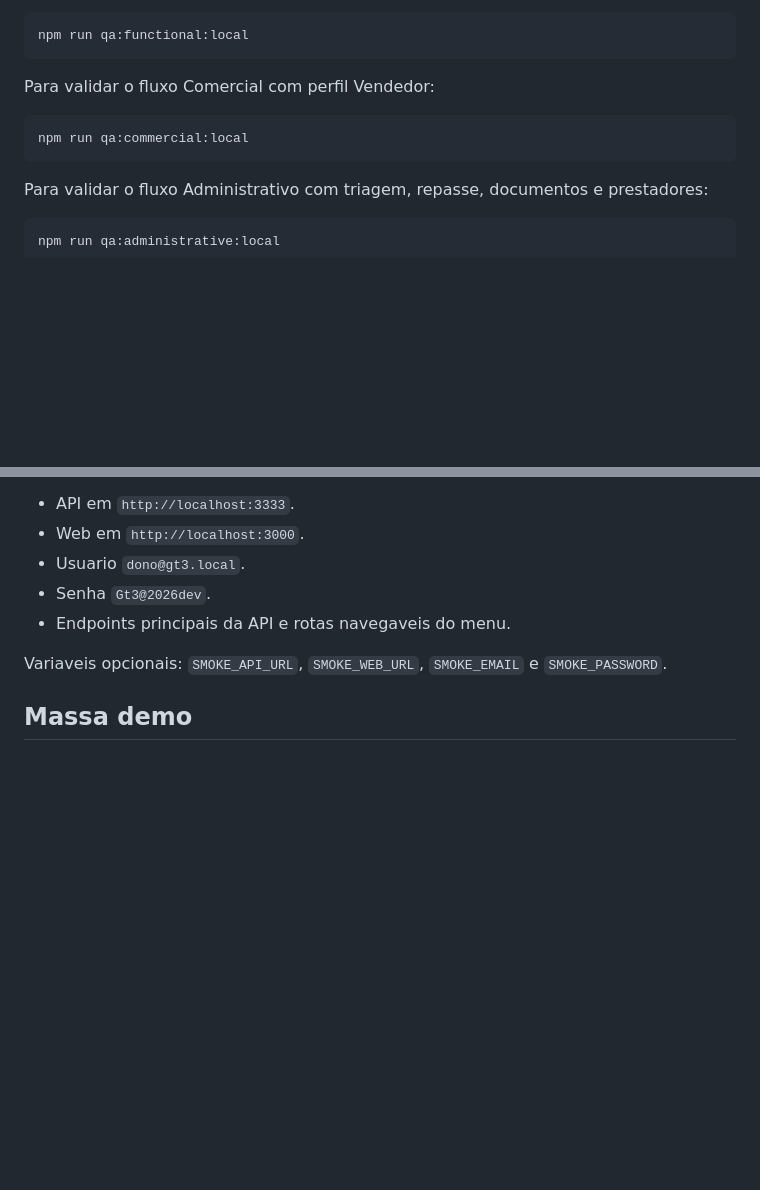
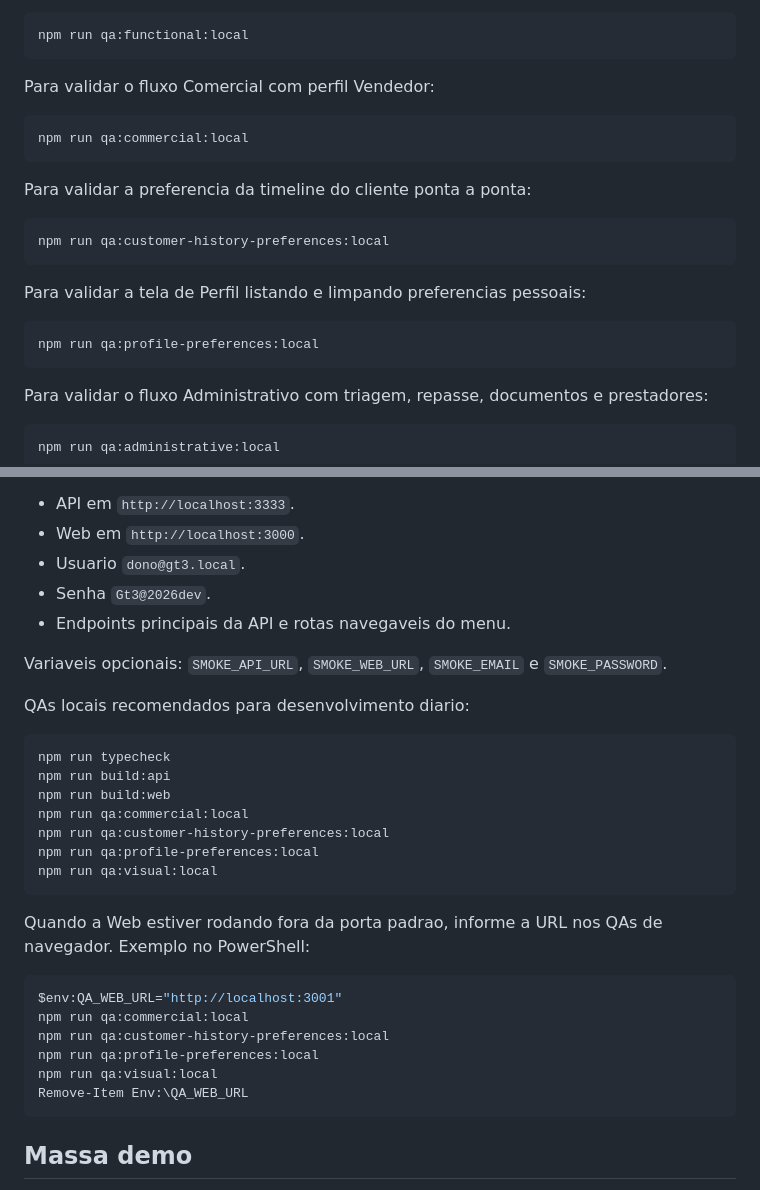
Before and after one commit to Giancarlolucca-SP/prt-cashback, a Markdown page: crm/README.md, 2 parts joined by grey strips. GitHub-like rendering; blank space fills up the shorter version.

Commit message:
docs: document daily qa commands

````diff
--- a/crm/README.md
+++ b/crm/README.md
@@ -121,6 +121,18 @@ Para validar o fluxo Comercial com perfil Vendedor:
 npm run qa:commercial:local
 ```
 
+Para validar a preferencia da timeline do cliente ponta a ponta:
+
+```bash
+npm run qa:customer-history-preferences:local
+```
+
+Para validar a tela de Perfil listando e limpando preferencias pessoais:
+
+```bash
+npm run qa:profile-preferences:local
+```
+
 Para validar o fluxo Administrativo com triagem, repasse, documentos e prestadores:
 
 ```bash
@@ -173,6 +185,29 @@ O smoke local usa por padrao:
 
 Variaveis opcionais: `SMOKE_API_URL`, `SMOKE_WEB_URL`, `SMOKE_EMAIL` e `SMOKE_PASSWORD`.
 
+QAs locais recomendados para desenvolvimento diario:
+
+```bash
+npm run typecheck
+npm run build:api
+npm run build:web
+npm run qa:commercial:local
+npm run qa:customer-history-preferences:local
+npm run qa:profile-preferences:local
+npm run qa:visual:local
+```
+
+Quando a Web estiver rodando fora da porta padrao, informe a URL nos QAs de navegador. Exemplo no PowerShell:
+
+```powershell
+$env:QA_WEB_URL="http://localhost:3001"
+npm run qa:commercial:local
+npm run qa:customer-history-preferences:local
+npm run qa:profile-preferences:local
+npm run qa:visual:local
+Remove-Item Env:\QA_WEB_URL
+```
+
 ## Massa demo
 
 `npm run db:seed` cria loja, usuarios, permissoes e dados operacionais de demonstracao para os workspaces live:
````
Also changed, not shown: crm/docs/qa-runs.md (+25 -0 lines).
